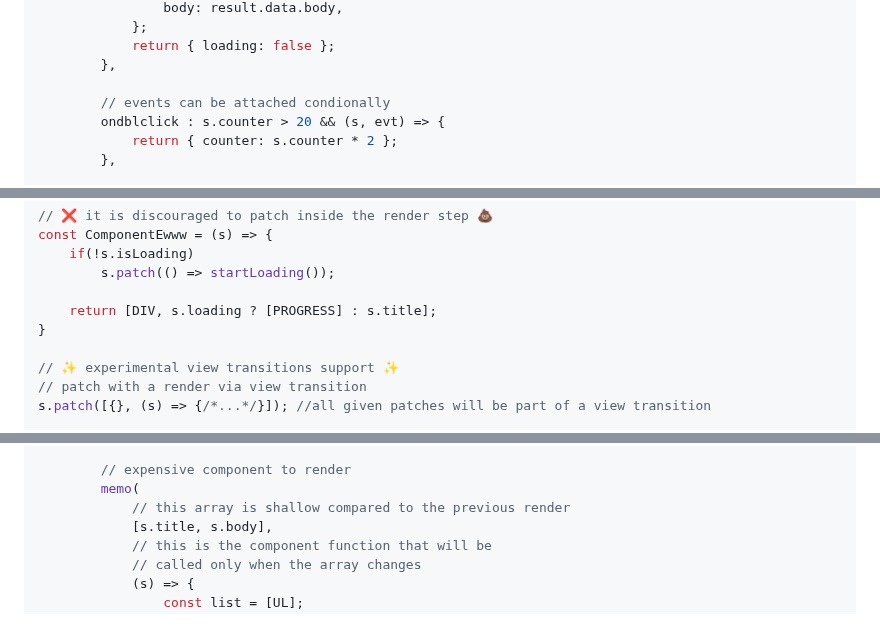
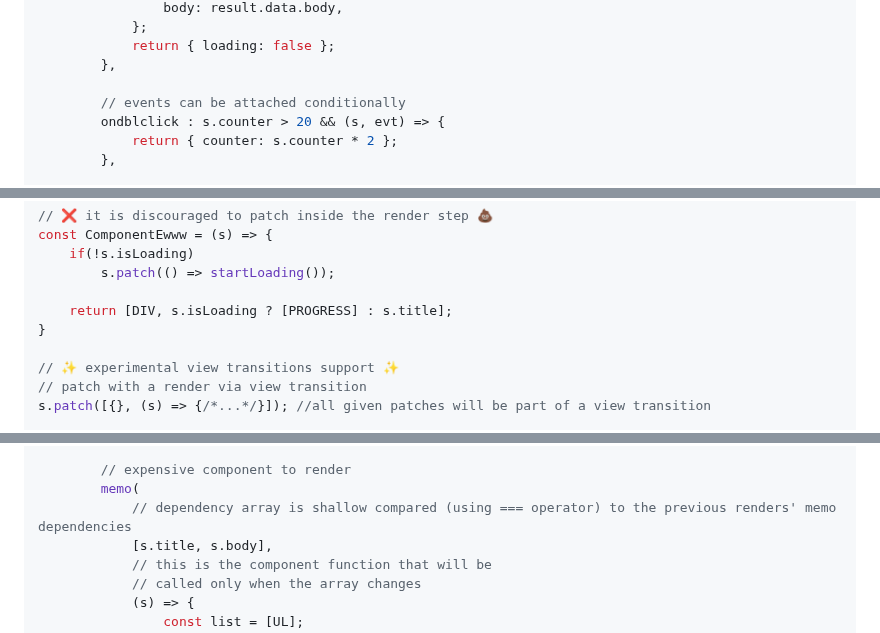
Before and after one commit to ryupold/vode, a Markdown page: README.md, 3 parts joined by grey strips. Rendered like a GitHub page.

```diff
--- a/README.md
+++ b/README.md
@@ -295,7 +300,7 @@ const CompBar = (s) => [DIV, { class: "container" },
             return { loading: false };
         },
 
-        // events can be attached condionally
+        // events can be attached conditionally
         ondblclick : s.counter > 20 && (s, evt) => {
             return { counter: s.counter * 2 };
         },
@@ -397,7 +402,7 @@ const ComponentEwww = (s) => {
     if(!s.isLoading)
         s.patch(() => startLoading());
 
-    return [DIV, s.loading ? [PROGRESS] : s.title];
+    return [DIV, s.isLoading ? [PROGRESS] : s.title];
 }
 
 // ✨ experimental view transitions support ✨
@@ -426,7 +431,7 @@ const CompMemoList = (s) =>
 
         // expensive component to render
         memo(
-            // this array is shallow compared to the previous render
+            // dependency array is shallow compared (using === operator) to the previous renders' memo dependencies
             [s.title, s.body],
             // this is the component function that will be
             // called only when the array changes
```
Also changed, not shown: other parts of README.md (+23 -16 lines).
